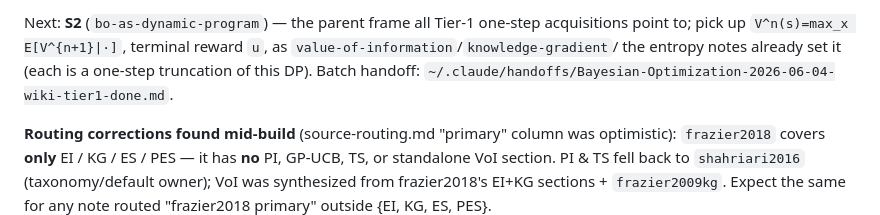
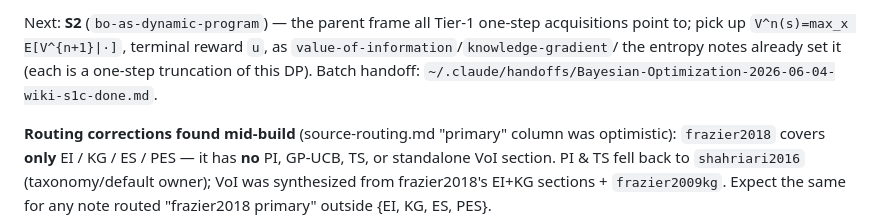
Before and after one commit to VinamrJain/bayesopt-wiki, a Markdown page: MEMORY.md, the part around the change. Rendered like a GitHub page.

Commit message:
chore: point MEMORY batch-handoff pointer at S1c handoff

```diff
--- a/MEMORY.md
+++ b/MEMORY.md
@@ -48,7 +48,7 @@ Plan, routing table, synthesis mandate, model rules, and session batches all liv
 Next: **S2** (`bo-as-dynamic-program`) — the parent frame all Tier-1 one-step acquisitions point to;
 pick up `V^n(s)=max_x E[V^{n+1}|·]`, terminal reward `u`, as `value-of-information`/`knowledge-gradient`/
 the entropy notes already set it (each is a one-step truncation of this DP).
-Batch handoff: `~/.claude/handoffs/Bayesian-Optimization-2026-06-04-wiki-tier1-done.md`.
+Batch handoff: `~/.claude/handoffs/Bayesian-Optimization-2026-06-04-wiki-s1c-done.md`.
 
 **Routing corrections found mid-build** (source-routing.md "primary" column was optimistic):
 `frazier2018` covers **only** EI / KG / ES / PES — it has **no** PI, GP-UCB, TS, or standalone
```
